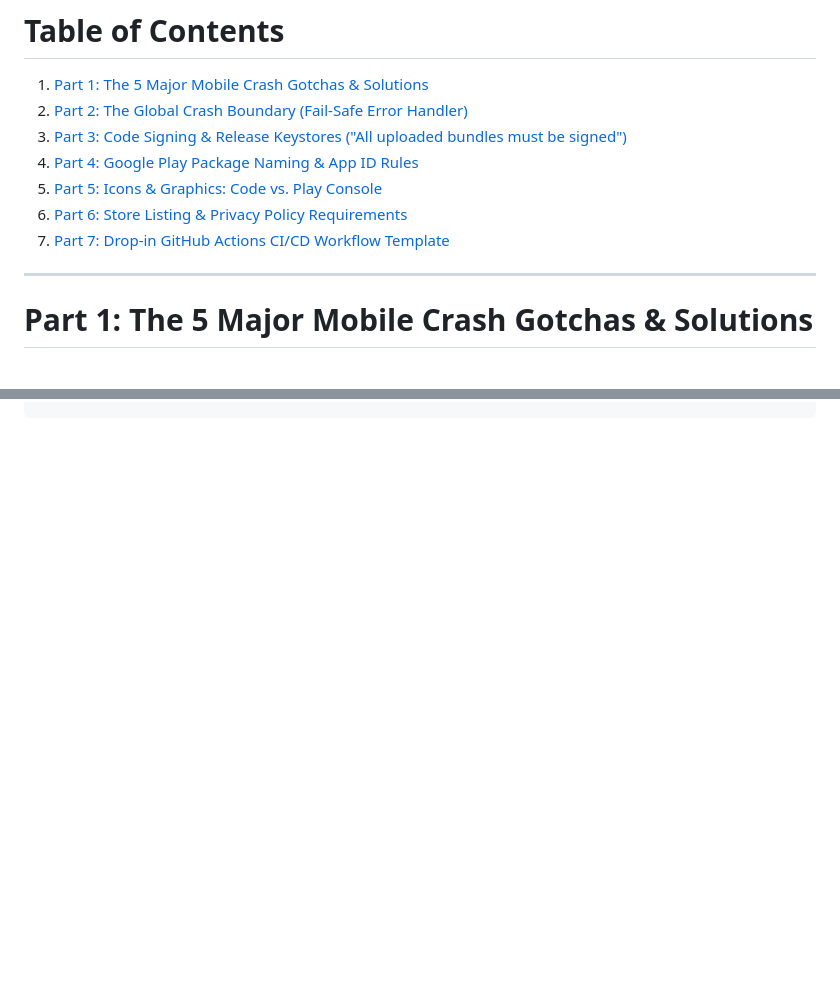
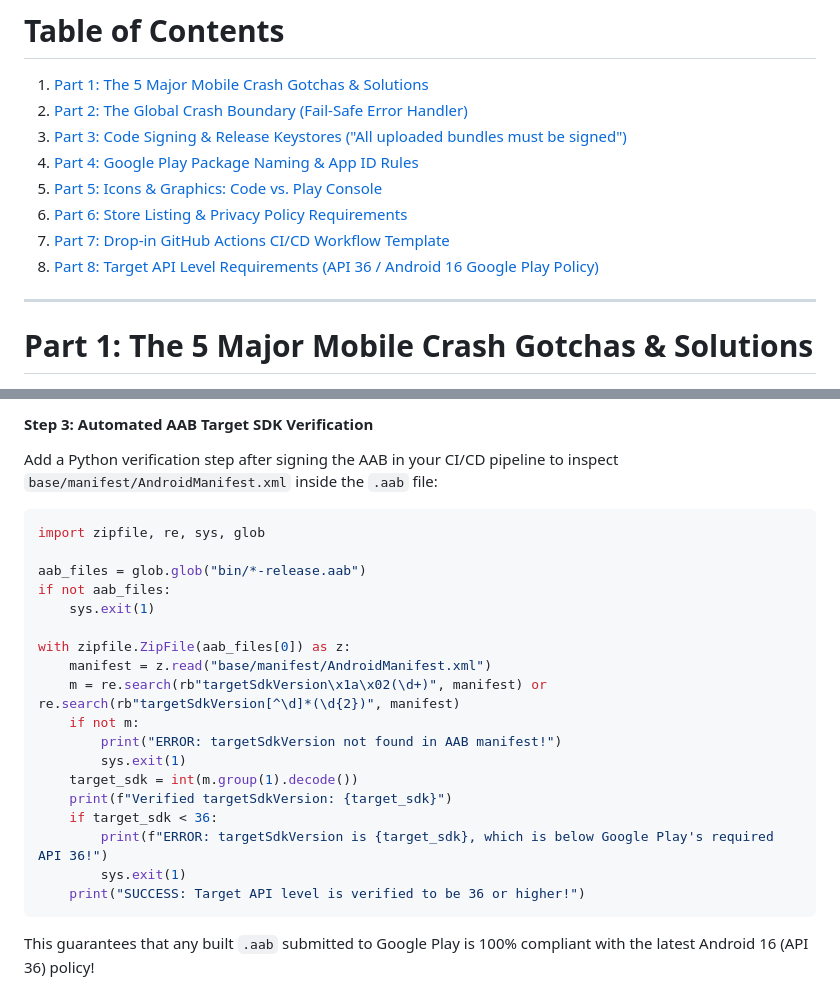
Before and after one commit to irai1a/ScramTheWord, a Markdown page: COMPLETED_GUIDE_CREATE_GOOGLEAPP.md, 2 parts joined by grey strips. GitHub-like rendering; blank space fills up the shorter version.

Commit message:
docs: add Part 8 on Target API 36 Google Play policy and solution to guide

````diff
--- a/COMPLETED_GUIDE_CREATE_GOOGLEAPP.md
+++ b/COMPLETED_GUIDE_CREATE_GOOGLEAPP.md
@@ -15,6 +15,7 @@ Keep this file and drop it into any future project workspace to avoid common pit
 5. [Part 5: Icons & Graphics: Code vs. Play Console](#part-5-icons--graphics-code-vs-play-console)
 6. [Part 6: Store Listing & Privacy Policy Requirements](#part-6-store-listing--privacy-policy-requirements)
 7. [Part 7: Drop-in GitHub Actions CI/CD Workflow Template](#part-7-drop-in-github-actions-cicd-workflow-template)
+8. [Part 8: Target API Level Requirements (API 36 / Android 16 Google Play Policy)](#part-8-target-api-level-requirements-api-36--android-16-google-play-policy)
 
 ---
 
@@ -378,0 +432,23 @@ jobs:
+#### Step 3: Automated AAB Target SDK Verification
+Add a Python verification step after signing the AAB in your CI/CD pipeline to inspect `base/manifest/AndroidManifest.xml` inside the `.aab` file:
+```python
+import zipfile, re, sys, glob
+
+aab_files = glob.glob("bin/*-release.aab")
+if not aab_files:
+    sys.exit(1)
+
+with zipfile.ZipFile(aab_files[0]) as z:
+    manifest = z.read("base/manifest/AndroidManifest.xml")
+    m = re.search(rb"targetSdkVersion\x1a\x02(\d+)", manifest) or re.search(rb"targetSdkVersion[^\d]*(\d{2})", manifest)
+    if not m:
+        print("ERROR: targetSdkVersion not found in AAB manifest!")
+        sys.exit(1)
+    target_sdk = int(m.group(1).decode())
+    print(f"Verified targetSdkVersion: {target_sdk}")
+    if target_sdk < 36:
+        print(f"ERROR: targetSdkVersion is {target_sdk}, which is below Google Play's required API 36!")
+        sys.exit(1)
+    print("SUCCESS: Target API level is verified to be 36 or higher!")
+```
+This guarantees that any built `.aab` submitted to Google Play is 100% compliant with the latest Android 16 (API 36) policy!
````
Also changed, not shown: other parts of COMPLETED_GUIDE_CREATE_GOOGLEAPP.md (+52 -0 lines).
